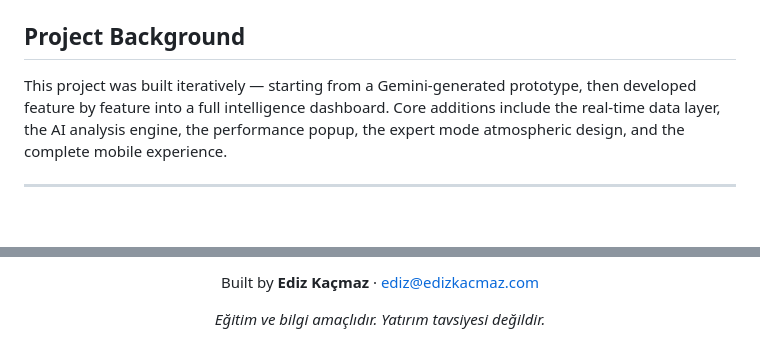
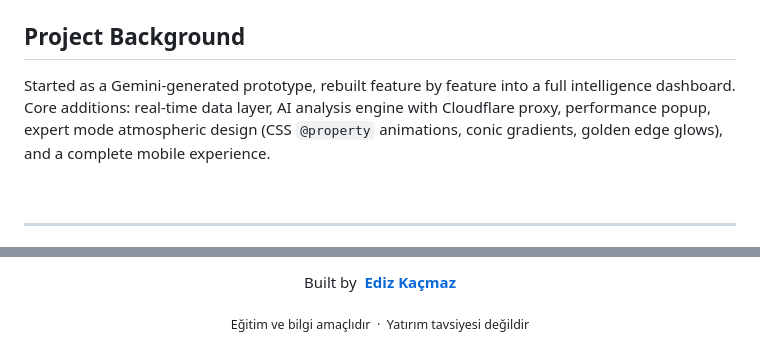
Before and after one commit to zideofturkey/ondo-kesif, a Markdown page: README.md, 2 parts joined by grey strips. Rendered like a GitHub page; blank space fills up the shorter version.

```diff
--- a/README.md
+++ b/README.md
@@ -109,7 +115,9 @@ Deploy `ondo-worker.js` as a Cloudflare Worker, set `ANTHROPIC_API_KEY` as an en
 
 ## Project Background
 
-This project was built iteratively — starting from a Gemini-generated prototype, then developed feature by feature into a full intelligence dashboard. Core additions include the real-time data layer, the AI analysis engine, the performance popup, the expert mode atmospheric design, and the complete mobile experience.
+Started as a Gemini-generated prototype, rebuilt feature by feature into a full intelligence dashboard. Core additions: real-time data layer, AI analysis engine with Cloudflare proxy, performance popup, expert mode atmospheric design (CSS `@property` animations, conic gradients, golden edge glows), and a complete mobile experience.
+
+<br>
 
 ---
 
@@ -117,6 +126,6 @@ This project was built iteratively — starting from a Gemini-generated prototyp
 
-Built by **Ediz Kaçmaz** · [ediz@edizkacmaz.com](mailto:ediz@edizkacmaz.com)
+Built by &nbsp;**[Ediz Kaçmaz](mailto:ediz@edizkacmaz.com)**
 
-*Eğitim ve bilgi amaçlıdır. Yatırım tavsiyesi değildir.*
+<sub>Eğitim ve bilgi amaçlıdır &nbsp;·&nbsp; Yatırım tavsiyesi değildir</sub>
 
 </div>
```
Also changed, not shown: other parts of README.md (+70 -63 lines).
